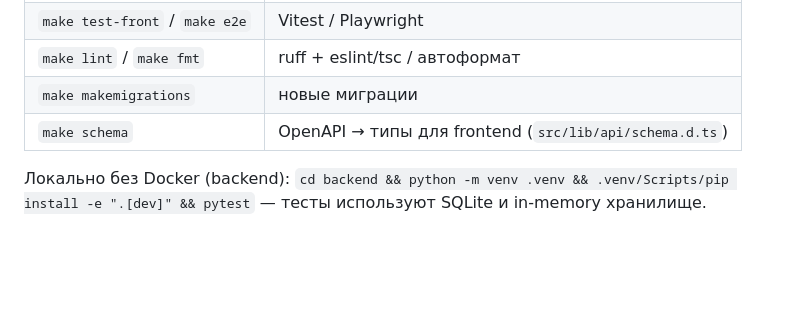
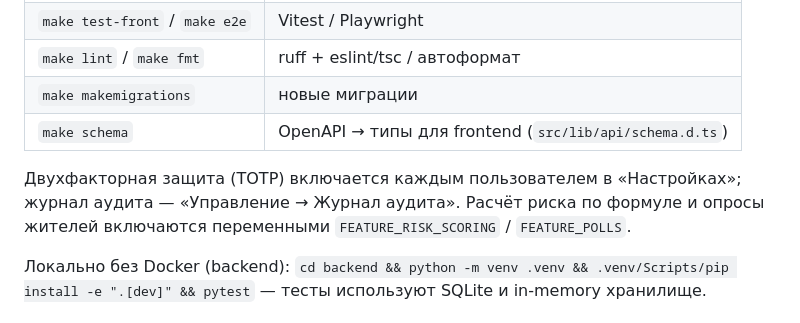
Before and after one commit to tamerlan-dejavu/tirek, a Markdown page: README.md, the part around the change. GitHub-like rendering; blank space fills up the shorter version.

```diff
--- a/README.md
+++ b/README.md
@@ -114,6 +114,9 @@ tirek/
 | `make makemigrations` | новые миграции |
 | `make schema` | OpenAPI → типы для frontend (`src/lib/api/schema.d.ts`) |
 
+Двухфакторная защита (TOTP) включается каждым пользователем в «Настройках»; журнал аудита — «Управление → Журнал аудита».
+Расчёт риска по формуле и опросы жителей включаются переменными `FEATURE_RISK_SCORING` / `FEATURE_POLLS`.
+
 Локально без Docker (backend): `cd backend && python -m venv .venv && .venv/Scripts/pip install -e ".[dev]" && pytest` — тесты используют SQLite и in-memory хранилище.
 
 ## Развёртывание
```
Also changed, not shown: docs/architecture.md (+12 -0 lines).
